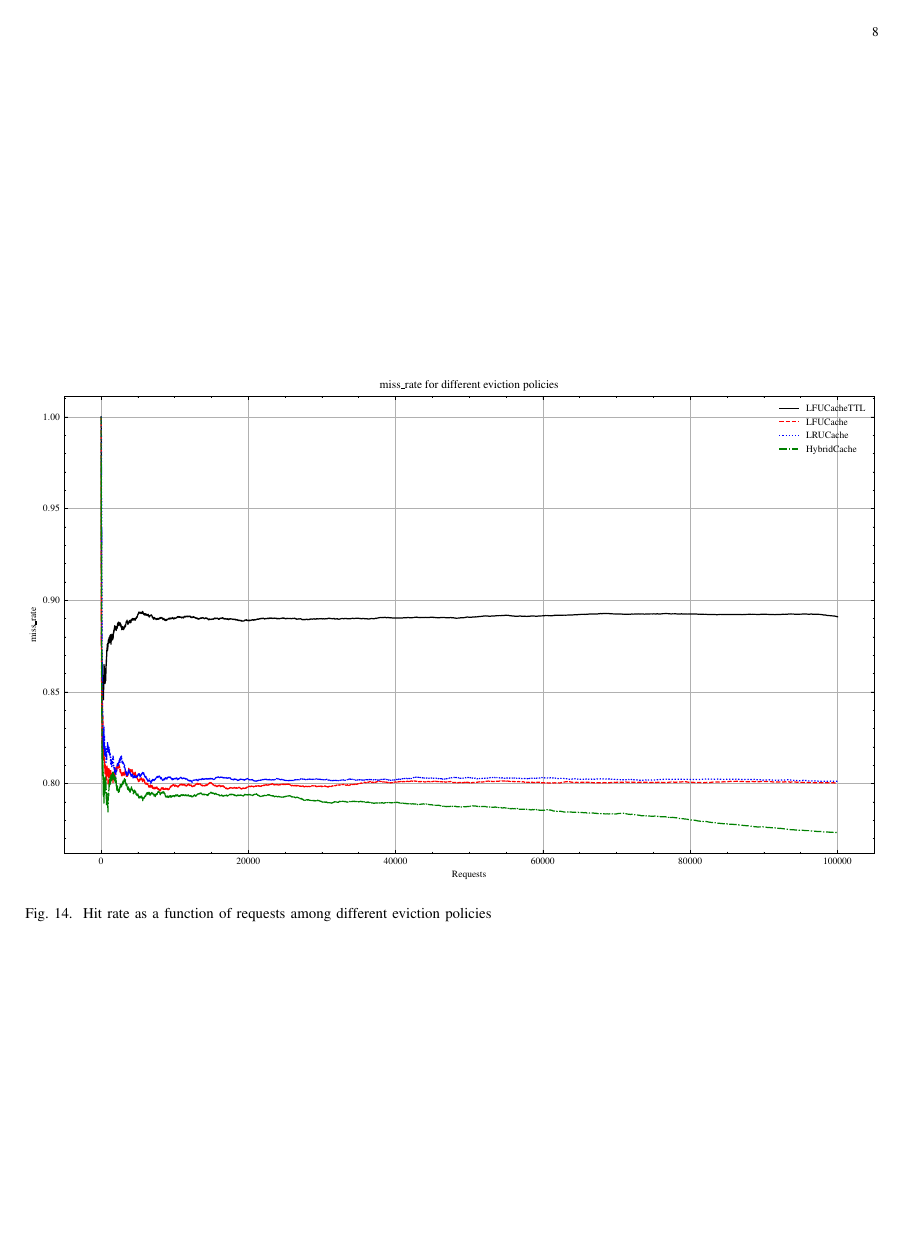
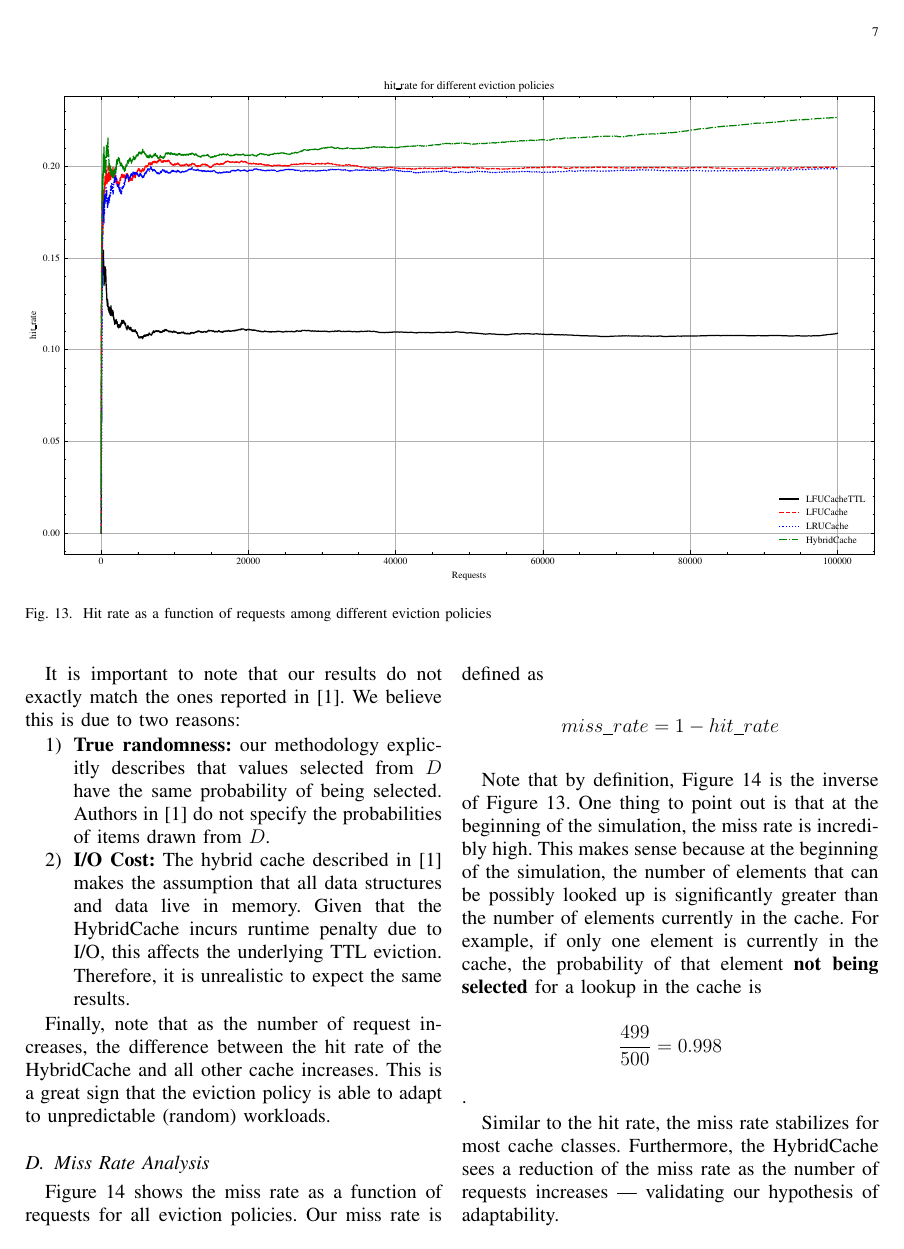
Before and after one commit to ChristoferBerruz/sqlitecache_project_report, a LaTeX paper (report.tex, which reads results.tex): page 8 of 8 before the commit and page 7 of 8 after it. Compiled offline with pdfLaTeX; a missing font is replaced by an installed copy or a similar font; a LaTeX package or settings file that is missing is left out.

Commit message:
Miss rate analysis

```diff
--- a/results.tex
+++ b/results.tex
@@ -109,7 +110,38 @@ We believe this is due to two reasons:
     it is unrealistic to expect the same results.
 \end{enumerate}
 
+Finally, note that as the number of request increases, the
+difference between the hit rate of the HybridCache
+and all other cache increases. This is a great sign
+that the eviction policy is able to adapt to unpredictable
+(random)
+workloads.
+
 \subsection{Miss Rate Analysis}
+
+\autoref{fig:miss_rate_plot} shows the miss rate as a function
+of requests for all eviction policies.
+Our miss rate is defined as
+\[miss\_rate = 1 - hit\_rate\]
+
+Note that by definition, \autoref{fig:miss_rate_plot}
+is the inverse of \autoref{fig:hit_rate_plot}.
+One thing to point out is that at the beginning
+of the simulation, the miss rate is incredibly high.
+This makes sense because at the beginning of the simulation,
+the number of elements that can be possibly looked up
+is significantly greater than the number of elements
+currently in the cache. For example, if only
+one element is currently in the cache,
+the probability of that element \textbf{not being selected}
+for a lookup in the cache is \[\frac{499}{500} = 0.998\].
+
+Similar to the hit rate, the miss rate stabilizes
+for most cache classes. Furthermore, the HybridCache
+sees a reduction of the miss rate as the
+number of requests increases \textemdash~validating
+our hypothesis of adaptability.
+
 \begin{figure*}[!htp]
     \centering
     \includegraphics[width=\textwidth]{images/miss_rate_plot.eps} % Replace with the path to your EPS file
```
Also changed, not shown: results.tex (3 more changed lines).
